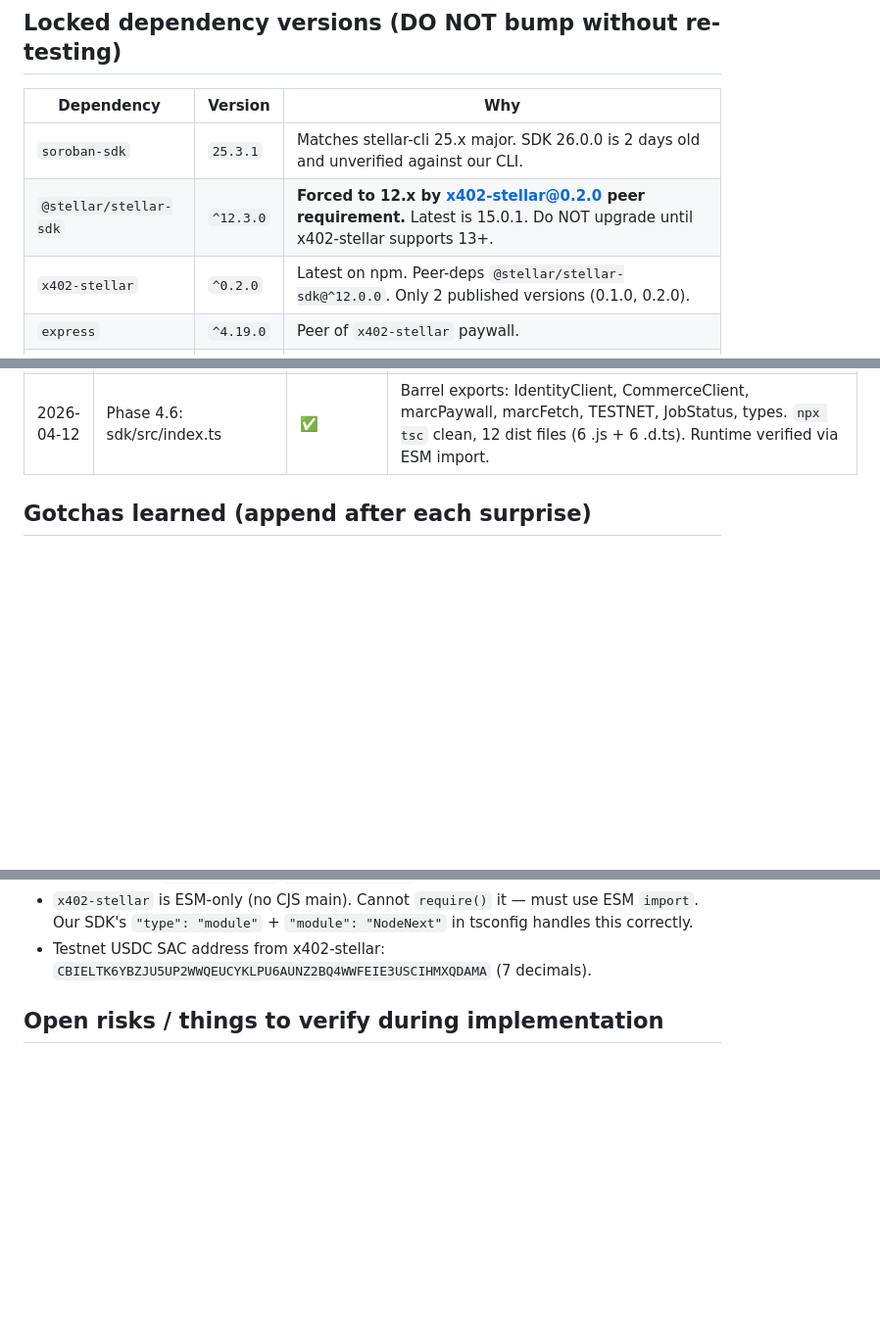
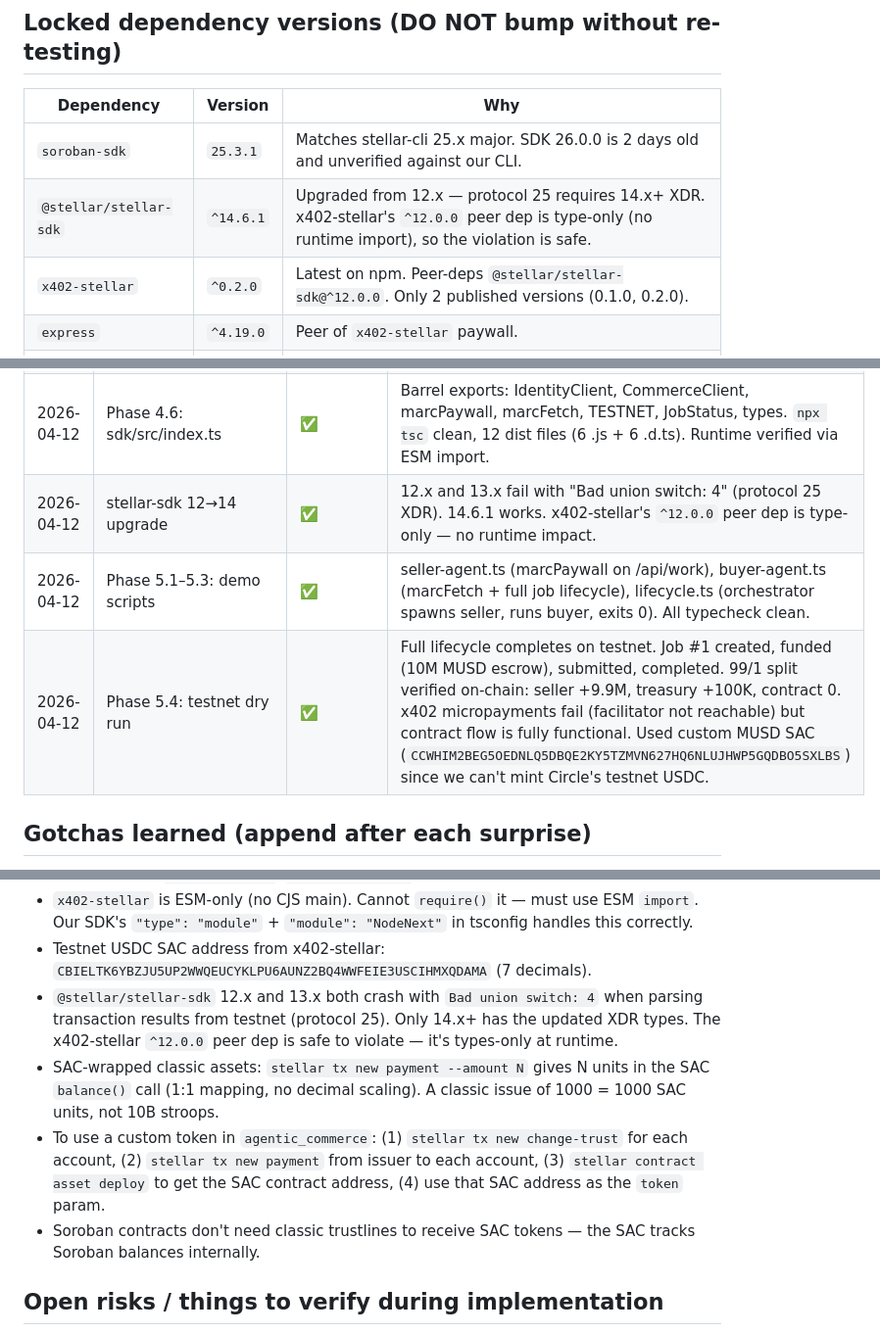
Before and after one commit to emperorsixpacks/-bear-protocol, a Markdown page: CLAUDE.md, 3 parts joined by grey strips. Shown at 98% size. GitHub-like rendering; blank space fills up the shorter version.

```diff
--- a/CLAUDE.md
+++ b/CLAUDE.md
@@ -39,7 +39,7 @@ If anything in this file contradicts those docs, those docs win.
 | Dependency | Version | Why |
 |---|---|---|
 | `soroban-sdk` | `25.3.1` | Matches stellar-cli 25.x major. SDK 26.0.0 is 2 days old and unverified against our CLI. |
-| `@stellar/stellar-sdk` | `^12.3.0` | **Forced to 12.x by x402-stellar@0.2.0 peer requirement.** Latest is 15.0.1. Do NOT upgrade until x402-stellar supports 13+. |
+| `@stellar/stellar-sdk` | `^14.6.1` | Upgraded from 12.x — protocol 25 requires 14.x+ XDR. x402-stellar's `^12.0.0` peer dep is type-only (no runtime import), so the violation is safe. |
 | `x402-stellar` | `^0.2.0` | Latest on npm. Peer-deps `@stellar/stellar-sdk@^12.0.0`. Only 2 published versions (0.1.0, 0.2.0). |
 | `express` | `^4.19.0` | Peer of `x402-stellar` paywall. |
 | `typescript` | `^5.6.0` | |
@@ -99,6 +99,9 @@ If anything in this file contradicts those docs, those docs win.
 | 2026-04-12 | Phase 4.4: sdk/src/marcPaywall.ts | ✅ | Express middleware using x402-stellar's real `useFacilitator` API (verify+settle). **Plan drift:** plan assumed `paymentMiddleware` export which does NOT exist in x402-stellar@0.2.0. Built our own middleware from primitives. |
 | 2026-04-12 | Phase 4.5: sdk/src/marcFetch.ts | ✅ | Auto-402 fetch wrapper. Detects 402, reads `X-PAYMENT-REQUIREMENTS`, builds+signs Stellar payment tx, retries with `X-PAYMENT` header. **Plan drift:** plan assumed `wrapFetchWithPayment` which doesn't exist. |
 | 2026-04-12 | Phase 4.6: sdk/src/index.ts | ✅ | Barrel exports: IdentityClient, CommerceClient, marcPaywall, marcFetch, TESTNET, JobStatus, types. `npx tsc` clean, 12 dist files (6 .js + 6 .d.ts). Runtime verified via ESM import. |
+| 2026-04-12 | stellar-sdk 12→14 upgrade | ✅ | 12.x and 13.x fail with "Bad union switch: 4" (protocol 25 XDR). 14.6.1 works. x402-stellar's `^12.0.0` peer dep is type-only — no runtime impact. |
+| 2026-04-12 | Phase 5.1–5.3: demo scripts | ✅ | seller-agent.ts (marcPaywall on /api/work), buyer-agent.ts (marcFetch + full job lifecycle), lifecycle.ts (orchestrator spawns seller, runs buyer, exits 0). All typecheck clean. |
+| 2026-04-12 | Phase 5.4: testnet dry run | ✅ | Full lifecycle completes on testnet. Job #1 created, funded (10M MUSD escrow), submitted, completed. 99/1 split verified on-chain: seller +9.9M, treasury +100K, contract 0. x402 micropayments fail (facilitator not reachable) but contract flow is fully functional. Used custom MUSD SAC (`CCWHIM2BEG5OEDNLQ5DBQE2KY5TZMVN627HQ6NLUJHWP5GQDBO5SXLBS`) since we can't mint Circle's testnet USDC. |
 
 ## Gotchas learned (append after each surprise)
 
@@ -124,6 +127,10 @@ If anything in this file contradicts those docs, those docs win.
 - `x402-stellar@0.2.0` does NOT export `paymentMiddleware` or `wrapFetchWithPayment` — those were hallucinated in the plan. The real API: `useFacilitator({url})` → `{verify, settle, supported, list}`, plus `encodePaymentHeader`/`decodePaymentHeader` for header encoding, and `STELLAR_TOKENS`/`STELLAR_NETWORKS` for token/network catalogs.
 - `x402-stellar` is ESM-only (no CJS main). Cannot `require()` it — must use ESM `import`. Our SDK's `"type": "module"` + `"module": "NodeNext"` in tsconfig handles this correctly.
 - Testnet USDC SAC address from x402-stellar: `CBIELTK6YBZJU5UP2WWQEUCYKLPU6AUNZ2BQ4WWFEIE3USCIHMXQDAMA` (7 decimals).
+- `@stellar/stellar-sdk` 12.x and 13.x both crash with `Bad union switch: 4` when parsing transaction results from testnet (protocol 25). Only 14.x+ has the updated XDR types. The x402-stellar `^12.0.0` peer dep is safe to violate — it's types-only at runtime.
+- SAC-wrapped classic assets: `stellar tx new payment --amount N` gives N units in the SAC `balance()` call (1:1 mapping, no decimal scaling). A classic issue of 1000 = 1000 SAC units, not 10B stroops.
+- To use a custom token in `agentic_commerce`: (1) `stellar tx new change-trust` for each account, (2) `stellar tx new payment` from issuer to each account, (3) `stellar contract asset deploy` to get the SAC contract address, (4) use that SAC address as the `token` param.
+- Soroban contracts don't need classic trustlines to receive SAC tokens — the SAC tracks Soroban balances internally.
 
 ## Open risks / things to verify during implementation
 
```
Also changed, not shown: ROADMAP.md (+5 -5 lines).
